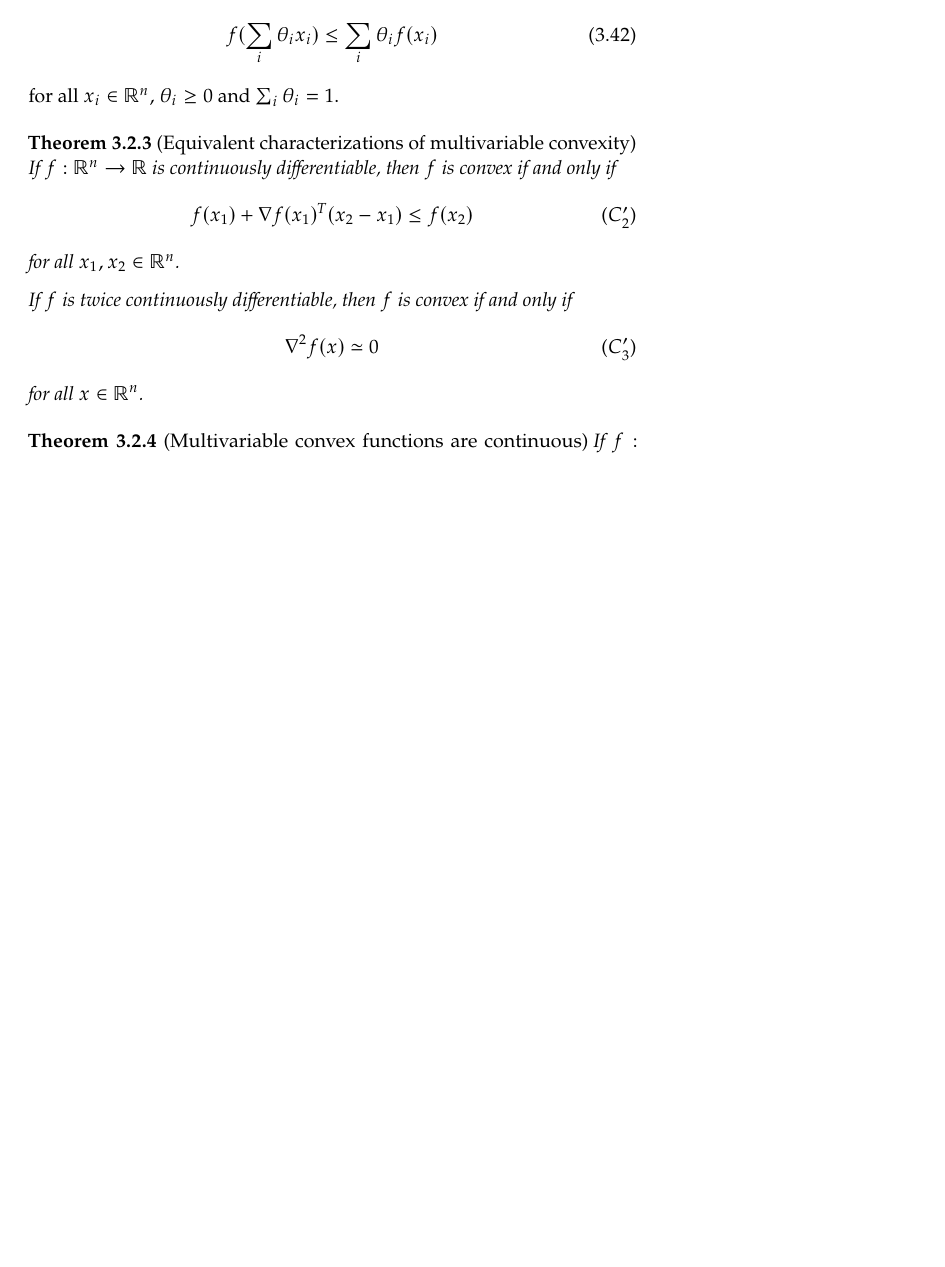
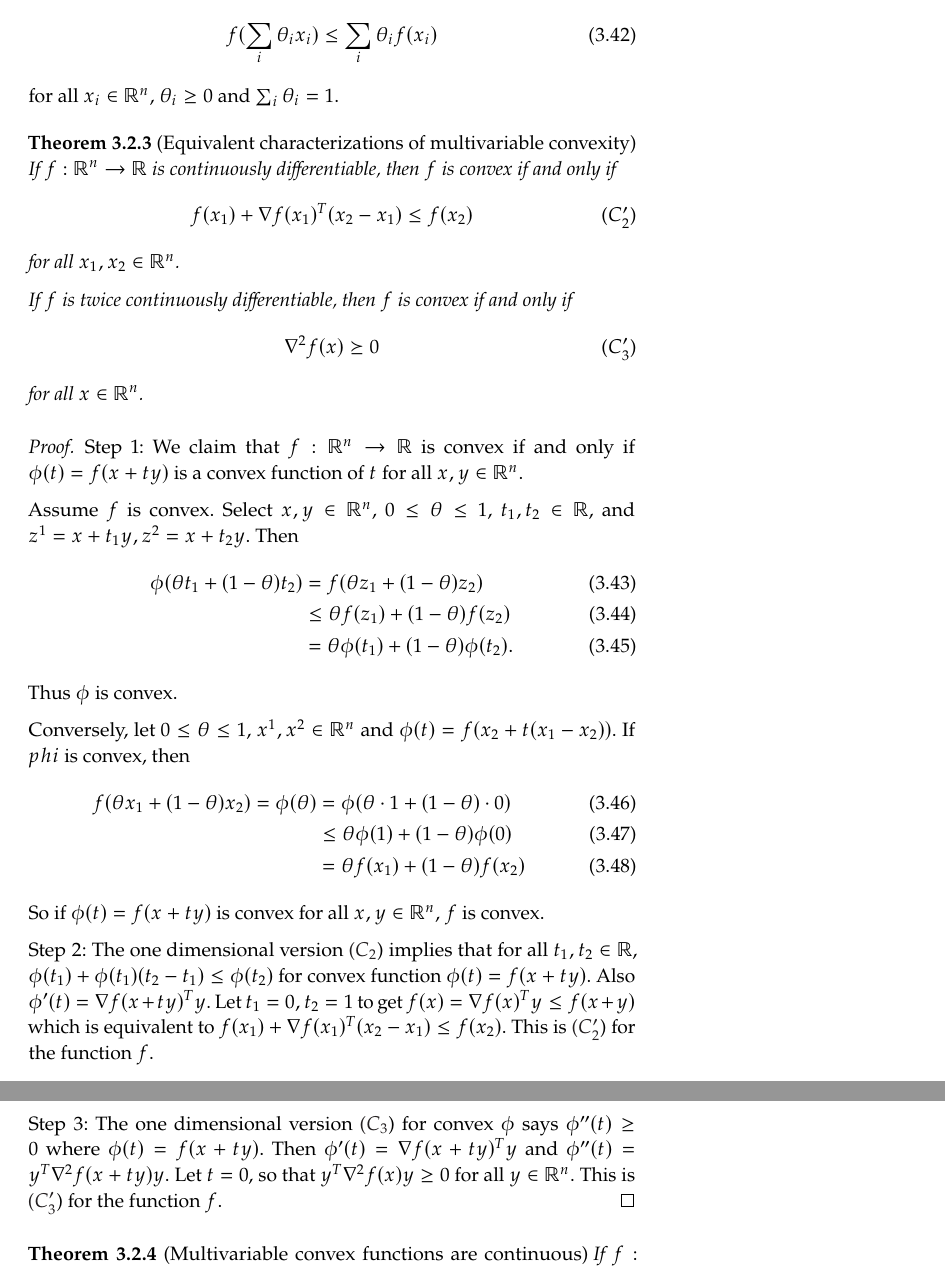
Before and after one commit to YuntianZhao/Notes-on-Optimization, a LaTeX thesis (main.tex, which reads chapters/convexity.tex): part of page 38 of 47 before the commit and two parts of pages 38 and 39 of 49 after it, the two joined at a grey line, cut so that both start at the same text, the shorter picture padded with empty space. The pictures show the PDF file main.pdf that the author committed with the source.

Commit message:
Nov 23, 2023 Chapter convex optimization

```diff
--- a/chapters/convexity.tex
+++ b/chapters/convexity.tex
@@ -542,10 +549,46 @@ for all $x_1, x_2 \in \R^n$.
 
 If $f$ is twice continuously differentiable, then $f$ is convex if and only if
 \begin{align}
-\grad ^2 f(x) \simeq 0 \tag{$C_3'$} \labeq{C3p}
+\grad ^2 f(x) \succeq 0 \tag{$C_3'$} \labeq{C3p}
 \end{align}
 for all $x \in \R^n$.
 \end{theorem}
+
+\begin{proof}
+Step 1:
+We claim that $f: \R^n \to \R$ is convex if and only if $\phi(t) = f(x+ty)$ is a convex function of $t$ for all $x,y \in \R^n$.
+
+Assume $f$ is convex.
+Select $x, y \in \R^n$, $0 \le \theta \le 1$, $t_1, t_2 \in \R$, and $z^1 = x + t_1 y, z^2 = x + t_2 y$.
+Then
+\begin{align}
+\phi(\theta t_1 + (1-\theta) t_2) &= f(\theta z_1 + (1-\theta) z_2) \\
+&\le \theta f(z_1) + (1-\theta) f(z_2) \\
+&= \theta \phi(t_1) + (1-\theta) \phi(t_2).
+\end{align}
+Thus $\phi$ is convex.
+
+Conversely, let $0 \le \theta \le 1$, $x^1, x^2 \in \R^n$ and $\phi(t) = f(x_2 + t(x_1-x_2))$.
+If $phi$ is convex, then
+\begin{align}
+f(\theta x_1 + (1-\theta) x_2) = \phi(\theta) &= \phi(\theta \cdot 1 + (1-\theta) \cdot 0) \\
+&\le \theta \phi(1) + (1-\theta) \phi(0) \\
+&= \theta f(x_1) + (1-\theta) f(x_2)
+\end{align}
+So if $\phi(t) = f(x+ty)$ is convex for all $x,y \in \R^n$, $f$ is convex.
+
+Step 2:
+The one dimensional version \arefeq{C2} implies that for all $t_1, t_2 \in \R $, $\phi(t_1) + \phi(t_1) (t_2 - t_1) \le \phi(t_2)$ for convex function $\phi(t) = f(x+ty)$.
+Also $\phi'(t) = \grad f(x +ty)^T y$.
+Let $t_1 = 0, t_2 = 1$ to get $f(x) = \grad f(x)^T y \le f(x+y)$ which is equivalent to $f(x_1) + \grad f(x_1)^T (x_2 - x_1) \le f(x_2)$.
+This is \arefeq{C2p} for the function $f$.
+
+Step 3:
+The one dimensional version \arefeq{C3} for convex $\phi$ says $\phi''(t) \ge 0$ where $\phi(t) = f(x+ty)$.
+Then $\phi'(t) = \grad f(x+ty)^T y$ and $\phi''(t) = y^T \grad ^2 f(x+ty) y$.
+Let $t=0$, so that $y^T \grad ^2 f(x) y \ge 0$ for all $y \in \R^n$.
+This is \arefeq{C3p} for the function $f$.
+\end{proof}
 
 \begin{theorem}[Multivariable convex functions are continuous]
 If $f:\R^n \to \R$ is convex, then $f$ is continuous.
```
Also changed, not shown: chapters/convex_optimization.tex (+9 -0 lines), kao.sty (+1 -1 lines), main.tex (+1 -0 lines), main.pdf, chapters/convexity.tex (15 more changed lines), 1 other file.
